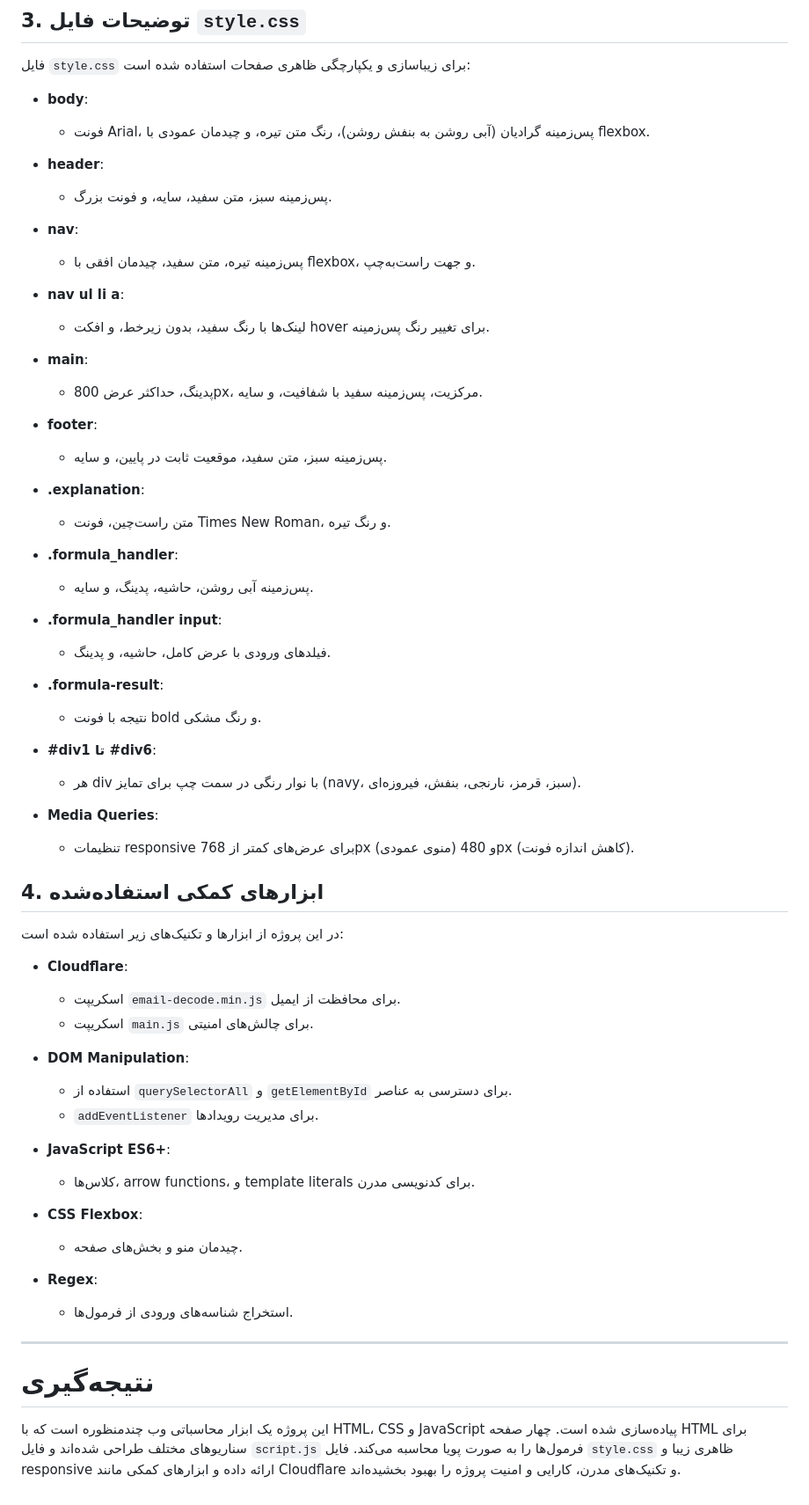
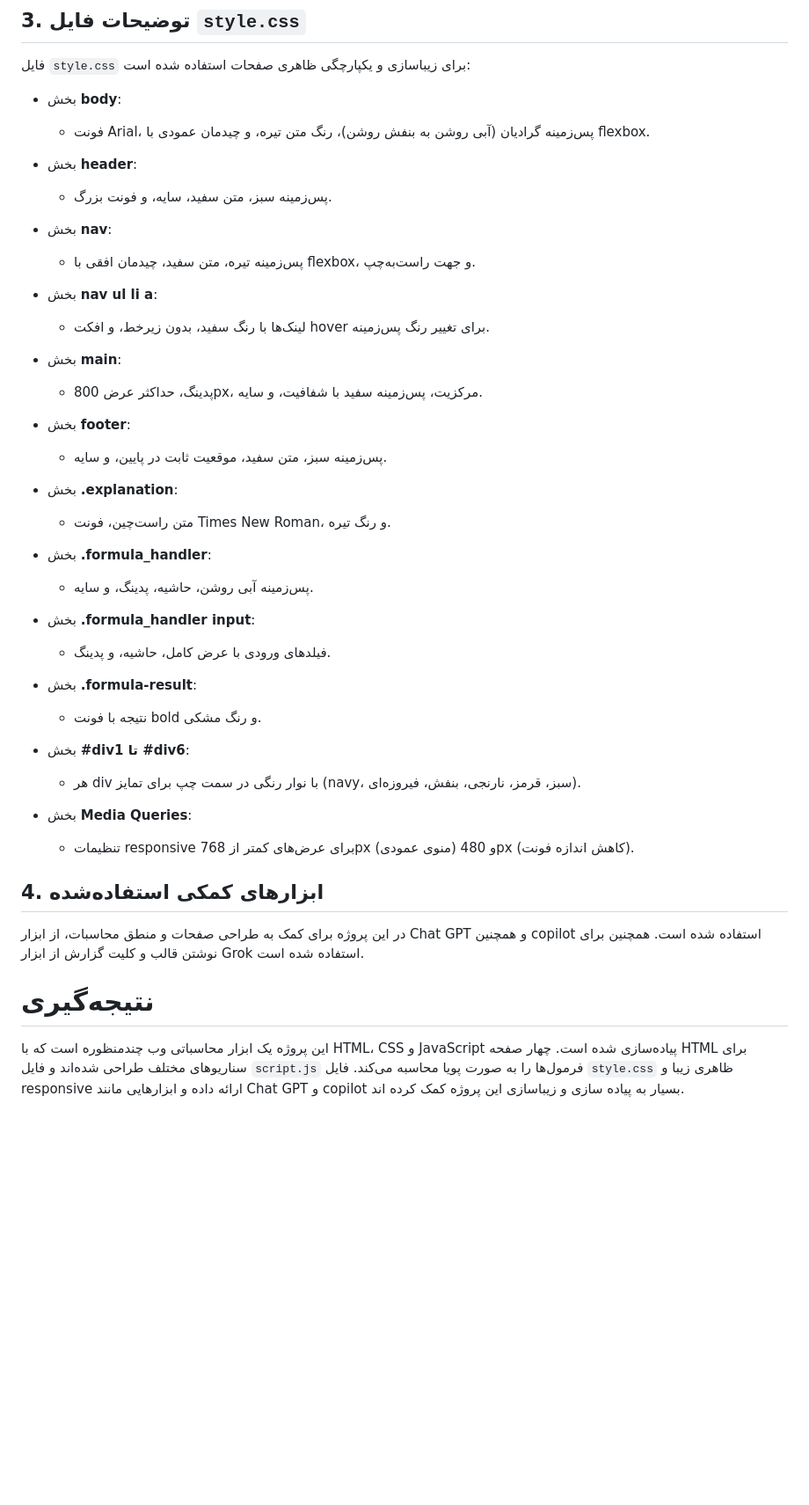
Before and after one commit to matin0964/Web_Programming_Spring2025, a Markdown page: HW1/Codes/README.md, the part around one of its changes. Shown at 88% size. GitHub-like rendering; blank space fills up the shorter version.

```diff
--- a/HW1/Codes/README.md
+++ b/HW1/Codes/README.md
@@ -66,65 +65,46 @@
 
 فایل `style.css` برای زیبا‌سازی و یکپارچگی ظاهری صفحات استفاده شده است:
 
-- **body**:
+- بخش **body**:
   - فونت Arial، پس‌زمینه گرادیان (آبی روشن به بنفش روشن)، رنگ متن تیره، و چیدمان عمودی با flexbox.
 
-- **header**:
+- بخش **header**:
   - پس‌زمینه سبز، متن سفید، سایه، و فونت بزرگ.
 
-- **nav**:
+- بخش **nav**:
   - پس‌زمینه تیره، متن سفید، چیدمان افقی با flexbox، و جهت راست‌به‌چپ.
 
-- **nav ul li a**:
+- بخش **nav ul li a**:
   - لینک‌ها با رنگ سفید، بدون زیرخط، و افکت hover برای تغییر رنگ پس‌زمینه.
 
-- **main**:
+- بخش **main**:
   - پدینگ، حداکثر عرض 800px، مرکزیت، پس‌زمینه سفید با شفافیت، و سایه.
 
-- **footer**:
+- بخش **footer**:
   - پس‌زمینه سبز، متن سفید، موقعیت ثابت در پایین، و سایه.
 
-- **.explanation**:
+- بخش **.explanation**:
   - متن راست‌چین، فونت Times New Roman، و رنگ تیره.
 
-- **.formula_handler**:
+- بخش **.formula_handler**:
   - پس‌زمینه آبی روشن، حاشیه، پدینگ، و سایه.
 
-- **.formula_handler input**:
+- بخش **.formula_handler input**:
   - فیلدهای ورودی با عرض کامل، حاشیه، و پدینگ.
 
-- **.formula-result**:
+- بخش **.formula-result**:
   - نتیجه با فونت bold و رنگ مشکی.
 
-- **#div1 تا #div6**:
+- بخش **#div1 تا #div6**:
   - هر div با نوار رنگی در سمت چپ برای تمایز (navy، سبز، قرمز، نارنجی، بنفش، فیروزه‌ای).
 
-- **Media Queries**:
+- بخش **Media Queries**:
   - تنظیمات responsive برای عرض‌های کمتر از 768px (منوی عمودی) و 480px (کاهش اندازه فونت).
 
 ## 4. ابزارهای کمکی استفاده‌شده
 
-در این پروژه از ابزارها و تکنیک‌های زیر استفاده شده است:
-
-- **Cloudflare**:
-  - اسکریپت `email-decode.min.js` برای محافظت از ایمیل.
-  - اسکریپت `main.js` برای چالش‌های امنیتی.
-
-- **DOM Manipulation**:
-  - استفاده از `querySelectorAll` و `getElementById` برای دسترسی به عناصر.
-  - `addEventListener` برای مدیریت رویدادها.
-
-- **JavaScript ES6+**:
-  - کلاس‌ها، arrow functions، و template literals برای کدنویسی مدرن.
-
-- **CSS Flexbox**:
-  - چیدمان منو و بخش‌های صفحه.
-
-- **Regex**:
-  - استخراج شناسه‌های ورودی از فرمول‌ها.
-
----
+در این پروژه برای کمک به طراحی صفحات و منطق محاسبات، از ابزار Chat GPT و همچنین copilot استفاده شده است. همچنین برای نوشتن قالب و کلیت گزارش از ابزار Grok استفاده شده است.
 
 # نتیجه‌گیری
 
-این پروژه یک ابزار محاسباتی وب چندمنظوره است که با HTML، CSS و JavaScript پیاده‌سازی شده است. چهار صفحه HTML برای سناریوهای مختلف طراحی شده‌اند و فایل `script.js` فرمول‌ها را به صورت پویا محاسبه می‌کند. فایل `style.css` ظاهری زیبا و responsive ارائه داده و ابزارهای کمکی مانند Cloudflare و تکنیک‌های مدرن، کارایی و امنیت پروژه را بهبود بخشیده‌اند.
+این پروژه یک ابزار محاسباتی وب چندمنظوره است که با HTML، CSS و JavaScript پیاده‌سازی شده است. چهار صفحه HTML برای سناریوهای مختلف طراحی شده‌اند و فایل `script.js` فرمول‌ها را به صورت پویا محاسبه می‌کند. فایل `style.css` ظاهری زیبا و responsive ارائه داده و ابزارهایی مانند Chat GPT و copilot بسیار به پیاده سازی و زیباسازی این پروژه کمک کرده اند.
```
Also changed, not shown: other parts of HW1/Codes/README.md (+20 -21 lines).
